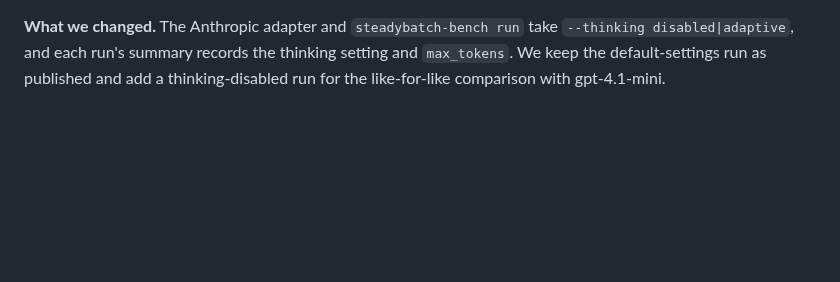
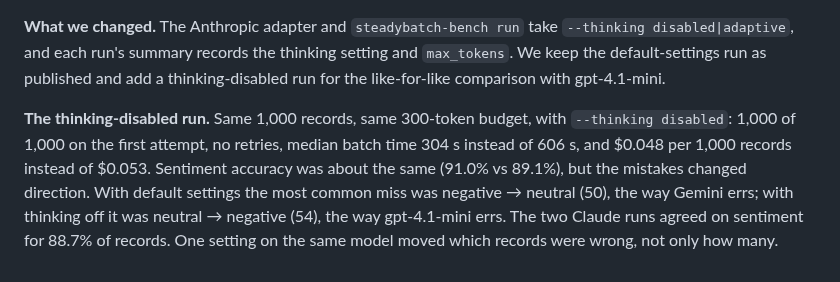
Before and after one commit to kotwal-itpro/steadybatch, a Markdown page: docs/FINDINGS.md, the part around the change. Rendered like a GitHub page; blank space fills up the shorter version.

Commit message:
Claude Haiku 5.5 thinking-disabled 1,000-record run and updated report
1,000/1,000 with no retries, half the batch time and lower cost than the
default-settings run; sentiment errors flip direction (FINDINGS #6).

Co-Authored-By: Claude Opus 5.5 <noreply@anthropic.com>

```diff
--- a/docs/FINDINGS.md
+++ b/docs/FINDINGS.md
@@ -102,3 +102,12 @@ provider's note, so these show up as `truncated (max_tokens): not valid JSON ...
 `--thinking disabled|adaptive`, and each run's summary records the thinking setting and
 `max_tokens`. We keep the default-settings run as published and add a thinking-disabled
 run for the like-for-like comparison with gpt-4.1-mini.
+
+**The thinking-disabled run.** Same 1,000 records, same 300-token budget, with
+`--thinking disabled`: 1,000 of 1,000 on the first attempt, no retries, median batch
+time 304 s instead of 606 s, and $0.048 per 1,000 records instead of $0.053. Sentiment
+accuracy was about the same (91.0% vs 89.1%), but the mistakes changed direction. With
+default settings the most common miss was negative → neutral (50), the way Gemini errs;
+with thinking off it was neutral → negative (54), the way gpt-4.1-mini errs. The two
+Claude runs agreed on sentiment for 88.7% of records. One setting on the same model moved
+which records were wrong, not only how many.
```
Also changed, not shown: results/latest/summary.md (+5 -0 lines), results/latest/cost.png, results/latest/problems.png, 3 other files.
